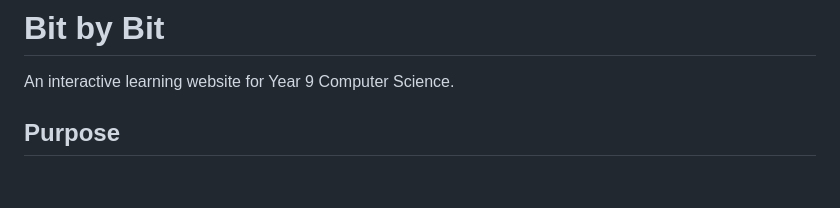
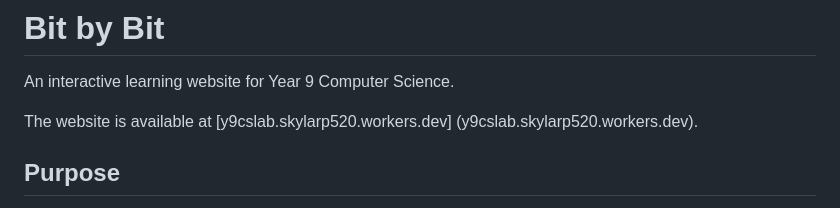
Before and after one commit to Larsker136/Year-9-CS-Interactive-Visualization, a Markdown page: README.md, the part around the change. Drawn GitHub-style; blank space fills up the shorter version.

```diff
--- a/README.md
+++ b/README.md
@@ -2,6 +2,7 @@
 
 An interactive learning website for Year 9 Computer Science.
 
+The website is available at [y9cslab.skylarp520.workers.dev] (y9cslab.skylarp520.workers.dev).
 ## Purpose
 
 This was built to teach Year 9 students and to make core Computer Science concepts easier to understand. Each idea comes with a working model students can change, so they can see the result for themselves.
```
